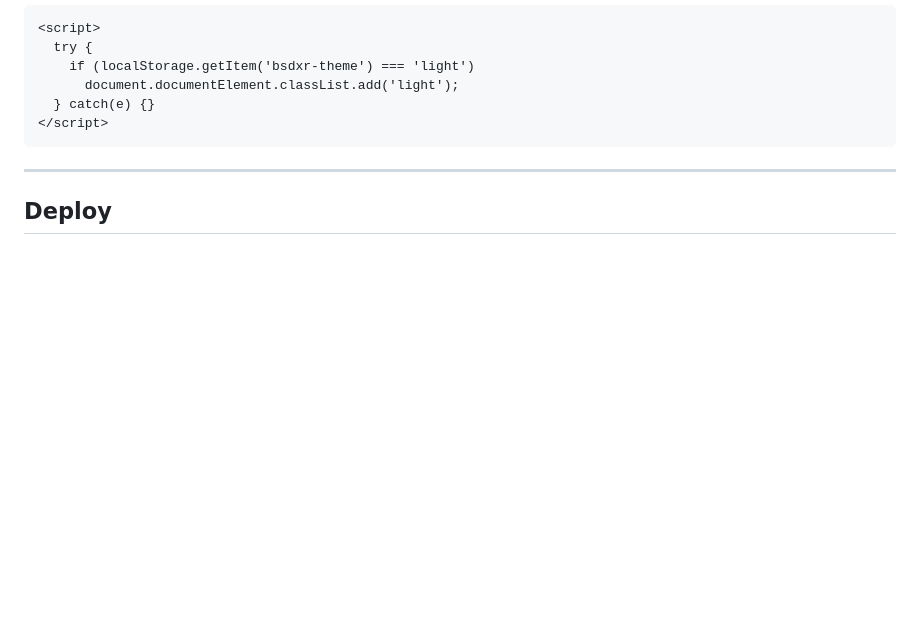
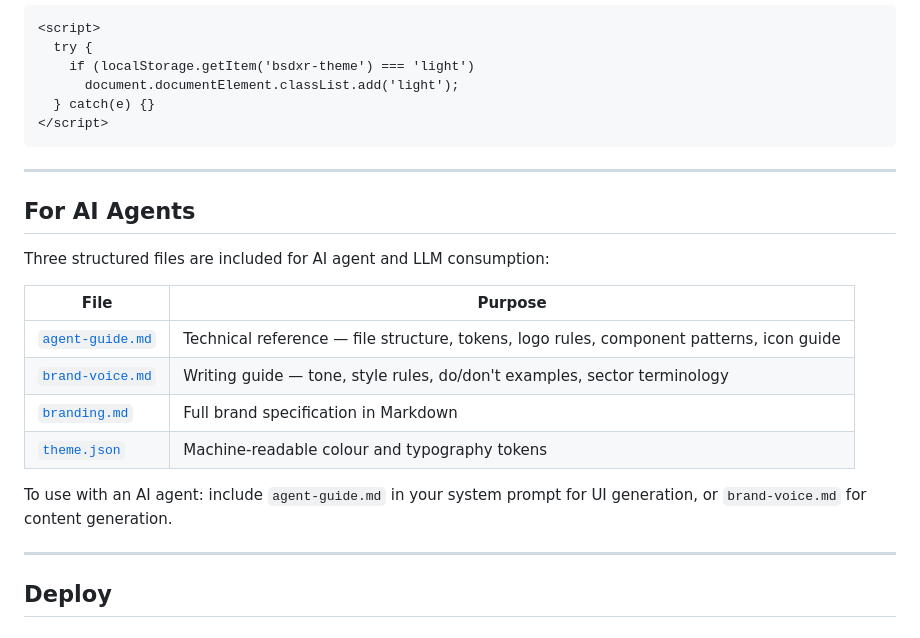
Before and after one commit to BitSpaceDevelopment/bsd-branding-repo, a Markdown page: README.md, the part around one of its changes. Drawn GitHub-style; blank space fills up the shorter version.

```diff
--- a/README.md
+++ b/README.md
@@ -138,6 +153,21 @@ To prevent flash-of-dark on light preference, add this inline before any scripts
 
 ---
 
+## For AI Agents
+
+Three structured files are included for AI agent and LLM consumption:
+
+| File | Purpose |
+|---|---|
+| [`agent-guide.md`](./agent-guide.md) | Technical reference — file structure, tokens, logo rules, component patterns, icon guide |
+| [`brand-voice.md`](./brand-voice.md) | Writing guide — tone, style rules, do/don't examples, sector terminology |
+| [`branding.md`](./branding.md) | Full brand specification in Markdown |
+| [`theme.json`](./theme.json) | Machine-readable colour and typography tokens |
+
+To use with an AI agent: include `agent-guide.md` in your system prompt for UI generation, or `brand-voice.md` for content generation.
+
+---
+
 ## Deploy
 
 ### GitHub Pages
```
Also changed, not shown: other parts of README.md (+24 -9 lines), agent-guide.md (added, +244 -0 lines), brand-voice.md (added, +159 -0 lines), BSDXR Promo.png (added), icons/BSDXR Icon.png (added), 1 other file.
